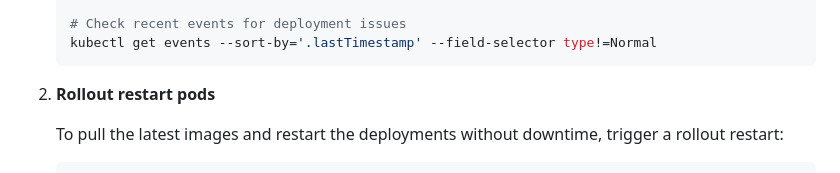
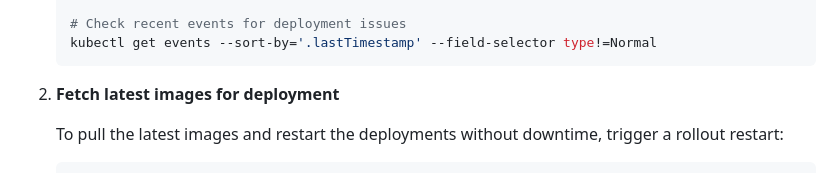
Before and after one commit to datazip-inc/olake-helm, a Markdown page: helm/olake/README.md, the part around the change. GitHub-like rendering.

Commit message:
doc: update heading

````diff
--- a/helm/olake/README.md
+++ b/helm/olake/README.md
@@ -266,7 +266,7 @@ kubectl logs -l app.kubernetes.io/name=olake-workers -f
    kubectl get events --sort-by='.lastTimestamp' --field-selector type!=Normal
    ```
 
-2. **Rollout restart pods**
+2. **Fetch latest images for deployment**
 
    To pull the latest images and restart the deployments without downtime, trigger a rollout restart:
 
````
